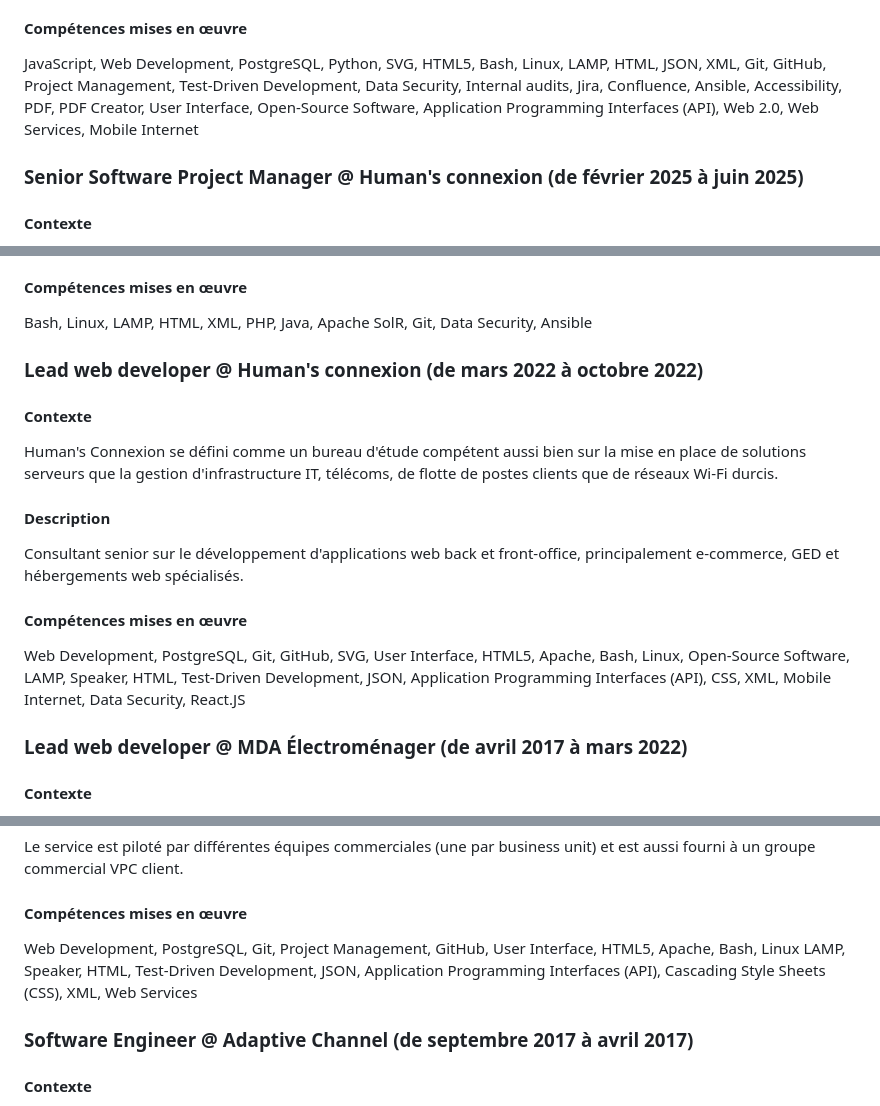
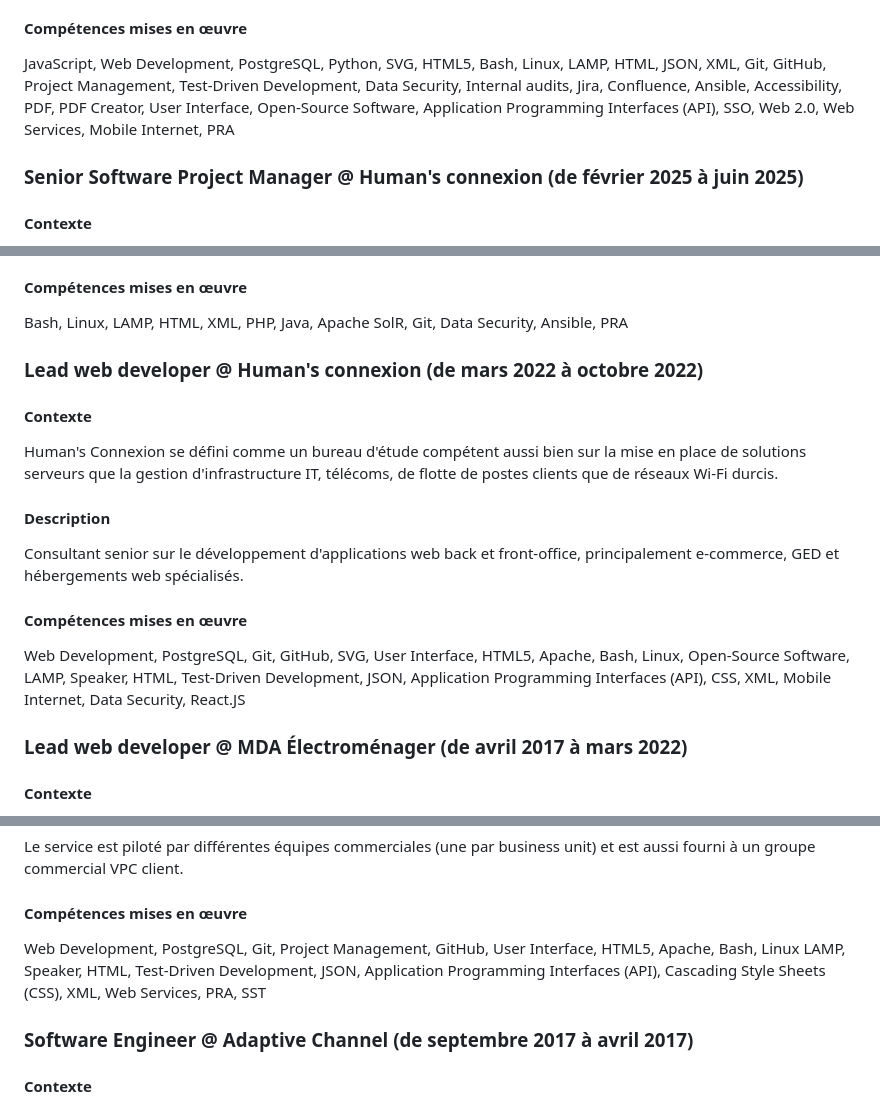
Before and after one commit to dascritch/dascritchcom, a Markdown page: REFERENCE.md, 3 parts joined by grey strips. Rendered like a GitHub page.

```diff
--- a/REFERENCE.md
+++ b/REFERENCE.md
@@ -161,7 +161,7 @@ Ayant une expérience technique et métier dans la presse et l'édition, je tran
 
 JavaScript, Web Development, PostgreSQL, Python, SVG, HTML5, Bash, Linux, LAMP, HTML, JSON, XML,
 Git, GitHub,  Project Management, Test-Driven Development, Data Security, Internal audits, Jira, Confluence, Ansible,
-Accessibility, PDF, PDF Creator, User Interface, Open-Source Software, Application Programming Interfaces (API), Web 2.0, Web Services, Mobile Internet
+Accessibility, PDF, PDF Creator, User Interface, Open-Source Software, Application Programming Interfaces (API), SSO, Web 2.0, Web Services, Mobile Internet, PRA
 
 
 ### Senior Software Project Manager @ Human's connexion (de février 2025 à juin 2025)
@@ -193,7 +193,7 @@ Paarly est une entreprise spécialisée dans la veille tarifaire pour les marque
 #### Compétences mises en œuvre
 
 Bash, Linux, LAMP, HTML, XML, PHP, Java, Apache SolR,
-Git, Data Security, Ansible
+Git, Data Security, Ansible, PRA
 
 
 ### Lead web developer @ Human's connexion  (de mars 2022 à octobre 2022)
@@ -208,7 +208,7 @@ Consultant senior sur le développement d'applications web back et front-office,
 
 #### Compétences mises en œuvre
 
-Web Development, PostgreSQL, Git, GitHub, SVG, User Interface, HTML5, Apache, Bash, Linux, Open-Source Software, LAMP, Speaker, HTML, Test-Driven Development, JSON, Application Programming Interfaces (API), CSS, XML, Mobile Internet, Data Security,  React.JS
+Web Development, PostgreSQL, Git, GitHub, SVG, User Interface, HTML5, Apache, Bash, Linux, Open-Source Software, LAMP, Speaker, HTML, Test-Driven Development, JSON, Application Programming Interfaces (API), CSS, XML, Mobile Internet, Data Security, React.JS
 
 
 ### Lead web developer @ MDA Électroménager (de avril 2017 à mars 2022)
@@ -234,7 +234,7 @@ Le service est piloté par différentes équipes commerciales (une par business
 #### Compétences mises en œuvre
 
 Web Development, PostgreSQL, Git, Project Management, GitHub, User Interface, HTML5, Apache, Bash, Linux
-LAMP, Speaker, HTML, Test-Driven Development, JSON, Application Programming Interfaces (API), Cascading Style Sheets (CSS), XML, Web Services
+LAMP, Speaker, HTML, Test-Driven Development, JSON, Application Programming Interfaces (API), Cascading Style Sheets (CSS), XML, Web Services, PRA, SST
 
 
 ### Software Engineer @ Adaptive  Channel (de septembre 2017 à avril 2017)
```
Also changed, not shown: CLAUDE.MD (+3 -3 lines).
